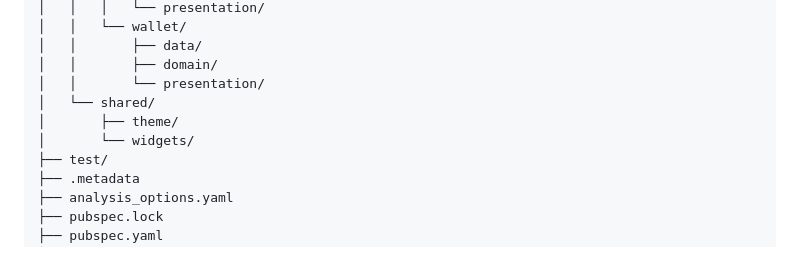
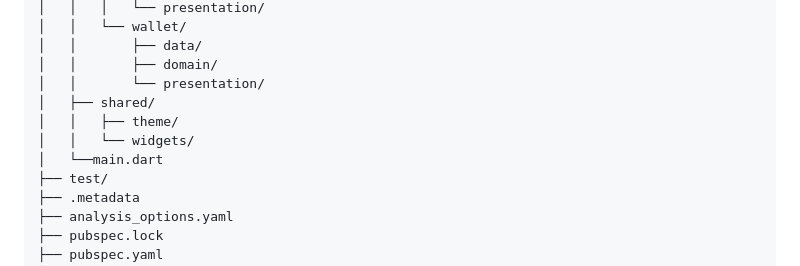
Before and after one commit to alemarquina/zuap_mobile_app, a Markdown page: README.md, the part around the change. GitHub-like rendering.

Commit message:
docs: Estructura de carpetas / Ajutes

```diff
--- a/README.md
+++ b/README.md
@@ -72,9 +72,10 @@ zuap_mobile_app/
 │   │       ├── data/
 │   │       ├── domain/
 │   │       └── presentation/
-│   └── shared/
-│       ├── theme/
-│       └── widgets/
+│   ├── shared/
+│   │   ├── theme/
+│   │   └── widgets/
+│   └──main.dart
 ├── test/
 ├── .metadata
 ├── analysis_options.yaml
```
